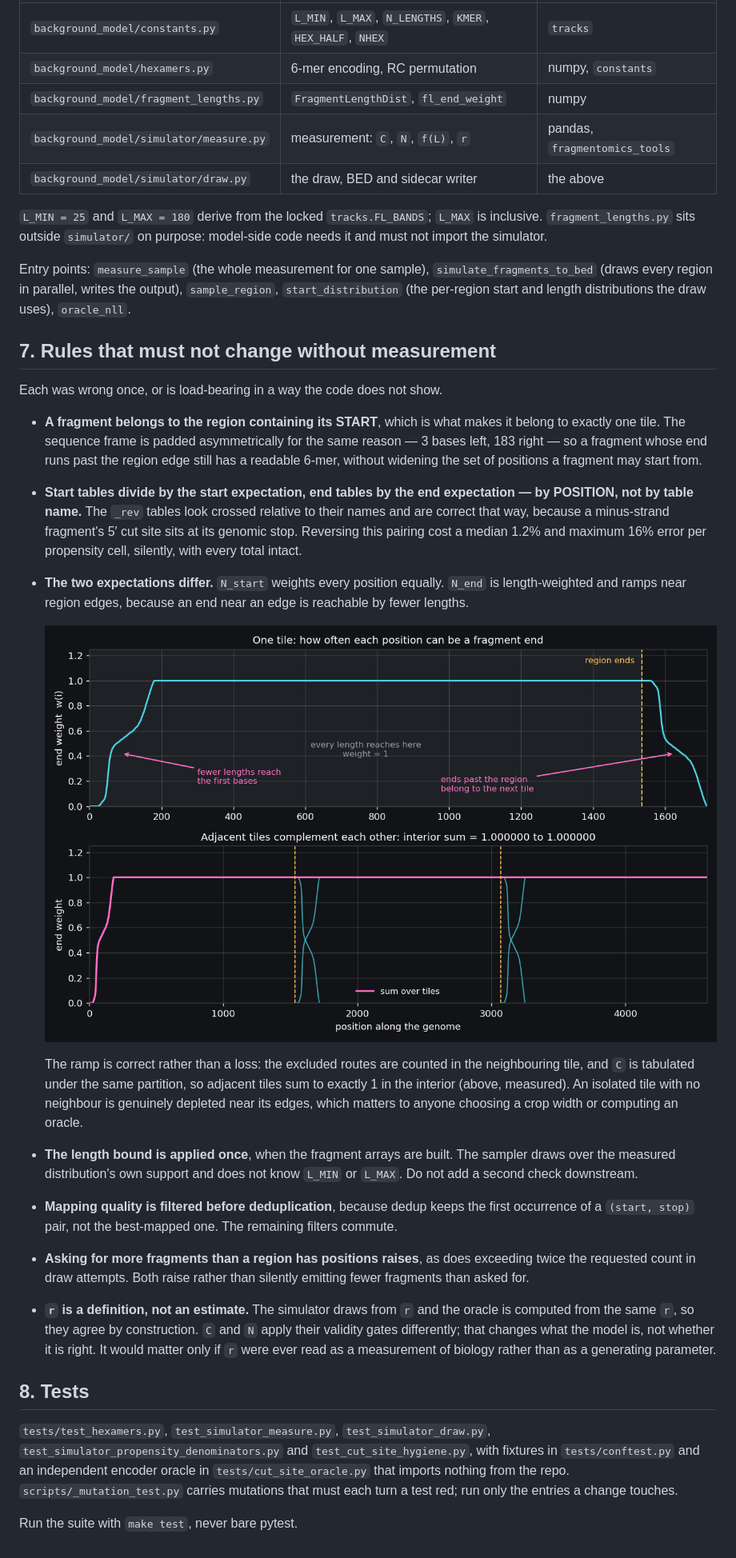
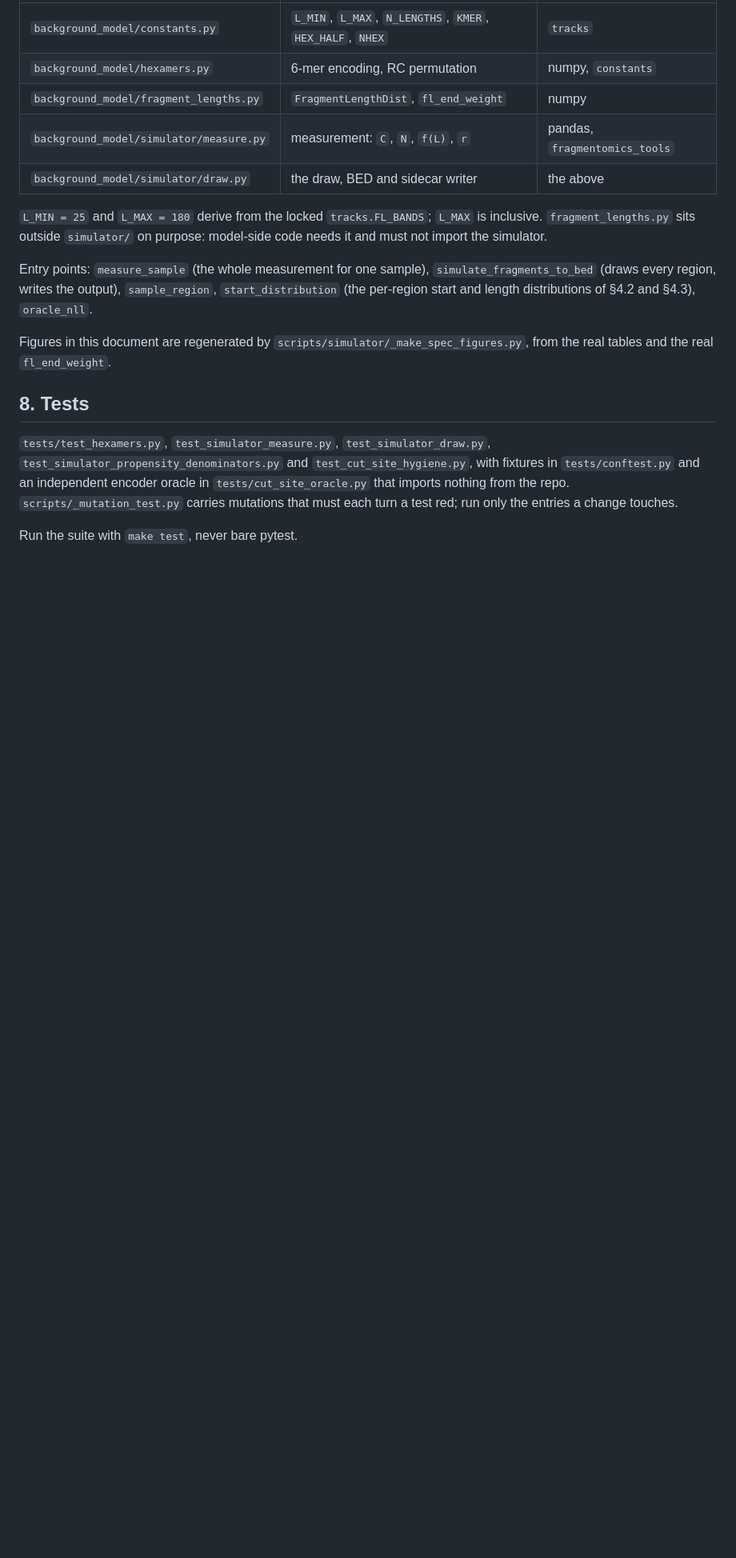
Before and after one commit to nboley/fragmentomics_tools, a Markdown page: docs/pending/simulator_spec.md, the part around one of its changes. Shown at 80% size. Rendered like a GitHub page; pictures changed too: docs/pending/simulator_spec_figs/end_weight.png; blank space fills up the shorter version.

```diff
--- a/docs/pending/simulator_spec.md
+++ b/docs/pending/simulator_spec.md
@@ -145,56 +238,13 @@ is inclusive. `fragment_lengths.py` sits outside `simulator/` on purpose:
 model-side code needs it and must not import the simulator.
 
 Entry points: `measure_sample` (the whole measurement for one sample),
-`simulate_fragments_to_bed` (draws every region in parallel, writes the output),
+`simulate_fragments_to_bed` (draws every region, writes the output),
 `sample_region`, `start_distribution` (the per-region start and length
-distributions the draw uses), `oracle_nll`.
+distributions of §4.2 and §4.3), `oracle_nll`.
 
-## 7. Rules that must not change without measurement
-
-Each was wrong once, or is load-bearing in a way the code does not show.
-
-- **A fragment belongs to the region containing its START**, which is what makes
-  it belong to exactly one tile. The sequence frame is padded asymmetrically for
-  the same reason — 3 bases left, 183 right — so a fragment whose end runs past
-  the region edge still has a readable 6-mer, without widening the set of
-  positions a fragment may start from.
-
-- **Start tables divide by the start expectation, end tables by the end
-  expectation — by POSITION, not by table name.** The `_rev` tables look crossed
-  relative to their names and are correct that way, because a minus-strand
-  fragment's 5′ cut site sits at its genomic stop. Reversing this pairing cost a
-  median 1.2% and maximum 16% error per propensity cell, silently, with every
-  total intact.
-
-- **The two expectations differ.** `N_start` weights every position equally.
-  `N_end` is length-weighted and ramps near region edges, because an end near an
-  edge is reachable by fewer lengths.
-
-  ![End weight across one tile and across three adjacent tiles](simulator_spec_figs/end_weight.png)
-
-  The ramp is correct rather than a loss: the excluded routes are counted in the
-  neighbouring tile, and `C` is tabulated under the same partition, so adjacent
-  tiles sum to exactly 1 in the interior (above, measured). An isolated tile with
-  no neighbour is genuinely depleted near its edges, which matters to anyone
-  choosing a crop width or computing an oracle.
-
-- **The length bound is applied once**, when the fragment arrays are built. The
-  sampler draws over the measured distribution's own support and does not know
-  `L_MIN` or `L_MAX`. Do not add a second check downstream.
-
-- **Mapping quality is filtered before deduplication**, because dedup keeps the
-  first occurrence of a `(start, stop)` pair, not the best-mapped one. The
-  remaining filters commute.
-
-- **Asking for more fragments than a region has positions raises**, as does
-  exceeding twice the requested count in draw attempts. Both raise rather than
-  silently emitting fewer fragments than asked for.
-
-- **`r` is a definition, not an estimate.** The simulator draws from `r` and the
-  oracle is computed from the same `r`, so they agree by construction. `C` and
-  `N` apply their validity gates differently; that changes what the model is, not
-  whether it is right. It would matter only if `r` were ever read as a
-  measurement of biology rather than as a generating parameter.
+Figures in this document are regenerated by
+`scripts/simulator/_make_spec_figures.py`, from the real tables and the real
+`fl_end_weight`.
 
 ## 8. Tests
 
```
Also changed, not shown: other parts of docs/pending/simulator_spec.md (+152 -59 lines), docs/pending/simulator_spec_figs/propensity.png (added), 1 other file.
